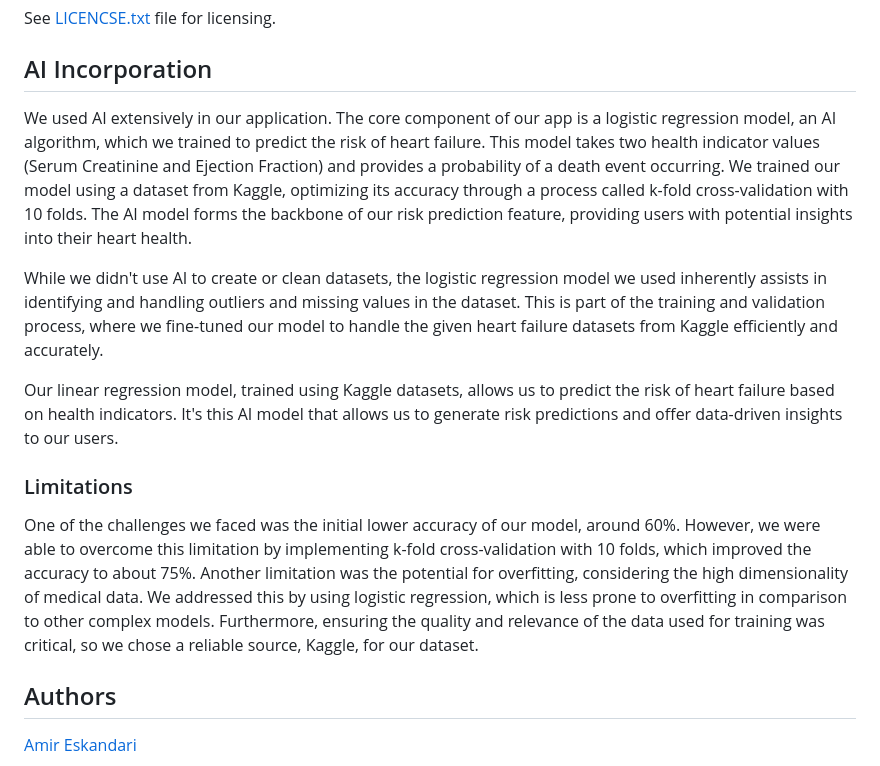
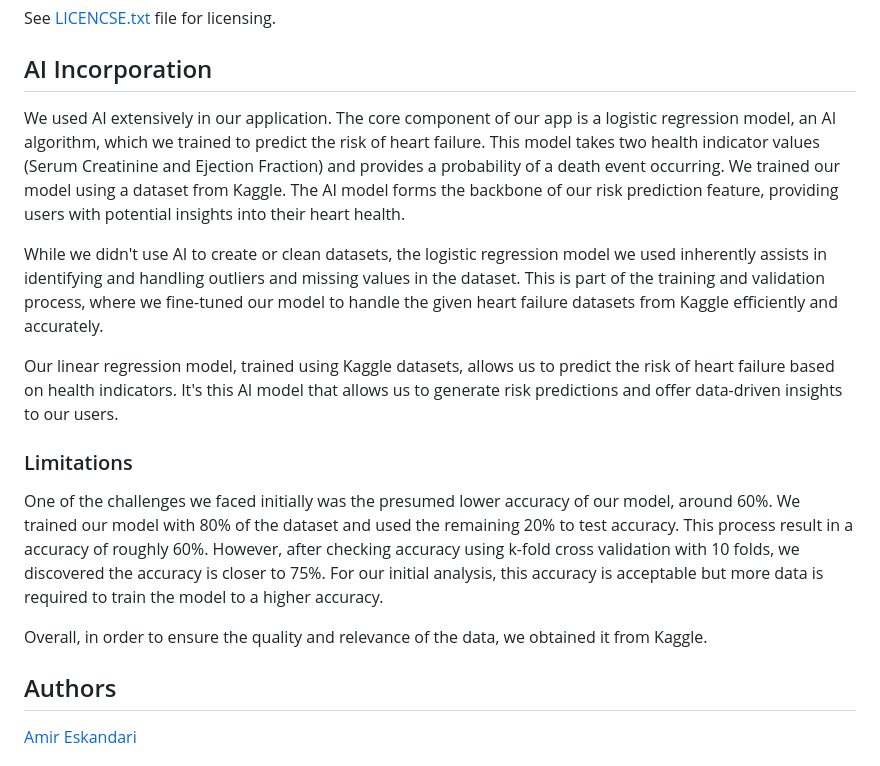
Before and after one commit to DanielOkonov/2800-202310-DTC17, a Markdown page: README.md, the part around the change. Drawn GitHub-style.

Commit message:
Update limitation section of README.md

```diff
--- a/README.md
+++ b/README.md
@@ -160,7 +160,7 @@ See [LICENCSE.txt](LICENSE.txt) file for licensing.
 
 ## AI Incorporation
 
-We used AI extensively in our application. The core component of our app is a logistic regression model, an AI algorithm, which we trained to predict the risk of heart failure. This model takes two health indicator values (Serum Creatinine and Ejection Fraction) and provides a probability of a death event occurring. We trained our model using a dataset from Kaggle, optimizing its accuracy through a process called k-fold cross-validation with 10 folds. The AI model forms the backbone of our risk prediction feature, providing users with potential insights into their heart health.
+We used AI extensively in our application. The core component of our app is a logistic regression model, an AI algorithm, which we trained to predict the risk of heart failure. This model takes two health indicator values (Serum Creatinine and Ejection Fraction) and provides a probability of a death event occurring. We trained our model using a dataset from Kaggle. The AI model forms the backbone of our risk prediction feature, providing users with potential insights into their heart health.
 
 While we didn't use AI to create or clean datasets, the logistic regression model we used inherently assists in identifying and handling outliers and missing values in the dataset. This is part of the training and validation process, where we fine-tuned our model to handle the given heart failure datasets from Kaggle efficiently and accurately.
 
@@ -168,7 +168,9 @@ Our linear regression model, trained using Kaggle datasets, allows us to predict
 
 ### Limitations
 
-One of the challenges we faced was the initial lower accuracy of our model, around 60%. However, we were able to overcome this limitation by implementing k-fold cross-validation with 10 folds, which improved the accuracy to about 75%. Another limitation was the potential for overfitting, considering the high dimensionality of medical data. We addressed this by using logistic regression, which is less prone to overfitting in comparison to other complex models. Furthermore, ensuring the quality and relevance of the data used for training was critical, so we chose a reliable source, Kaggle, for our dataset.
+One of the challenges we faced initially was the presumed lower accuracy of our model, around 60%. We trained our model with 80% of the dataset and used the remaining 20% to test accuracy. This process result in a accuracy of roughly 60%. However, after checking accuracy using k-fold cross validation with 10 folds, we discovered the accuracy is closer to 75%. For our initial analysis, this accuracy is acceptable but more data is required to train the model to a higher accuracy.
+
+Overall, in order to ensure the quality and relevance of the data, we obtained it from Kaggle.
 
 ## Authors
 [Amir Eskandari](https://github.com/am-eskandari)
```
